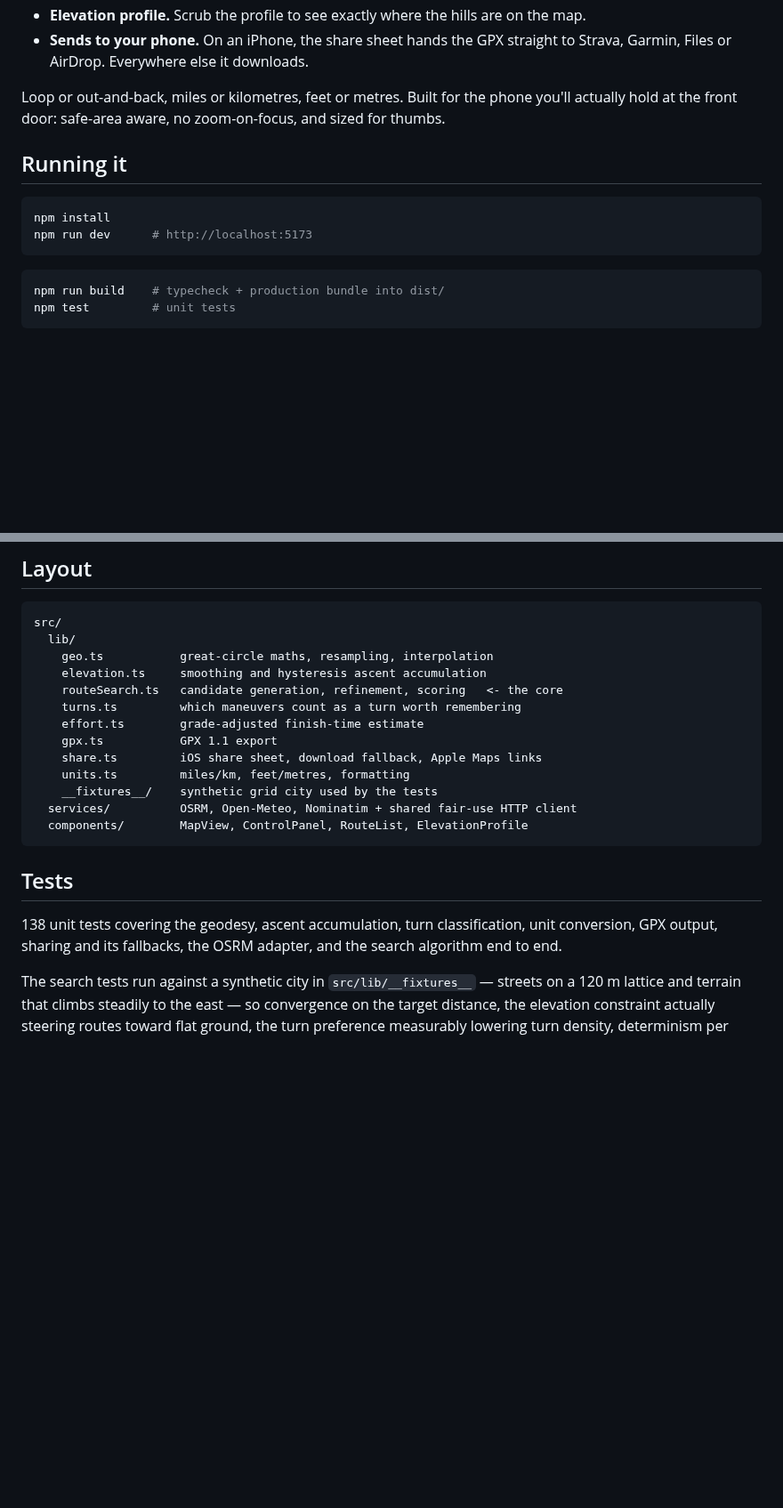
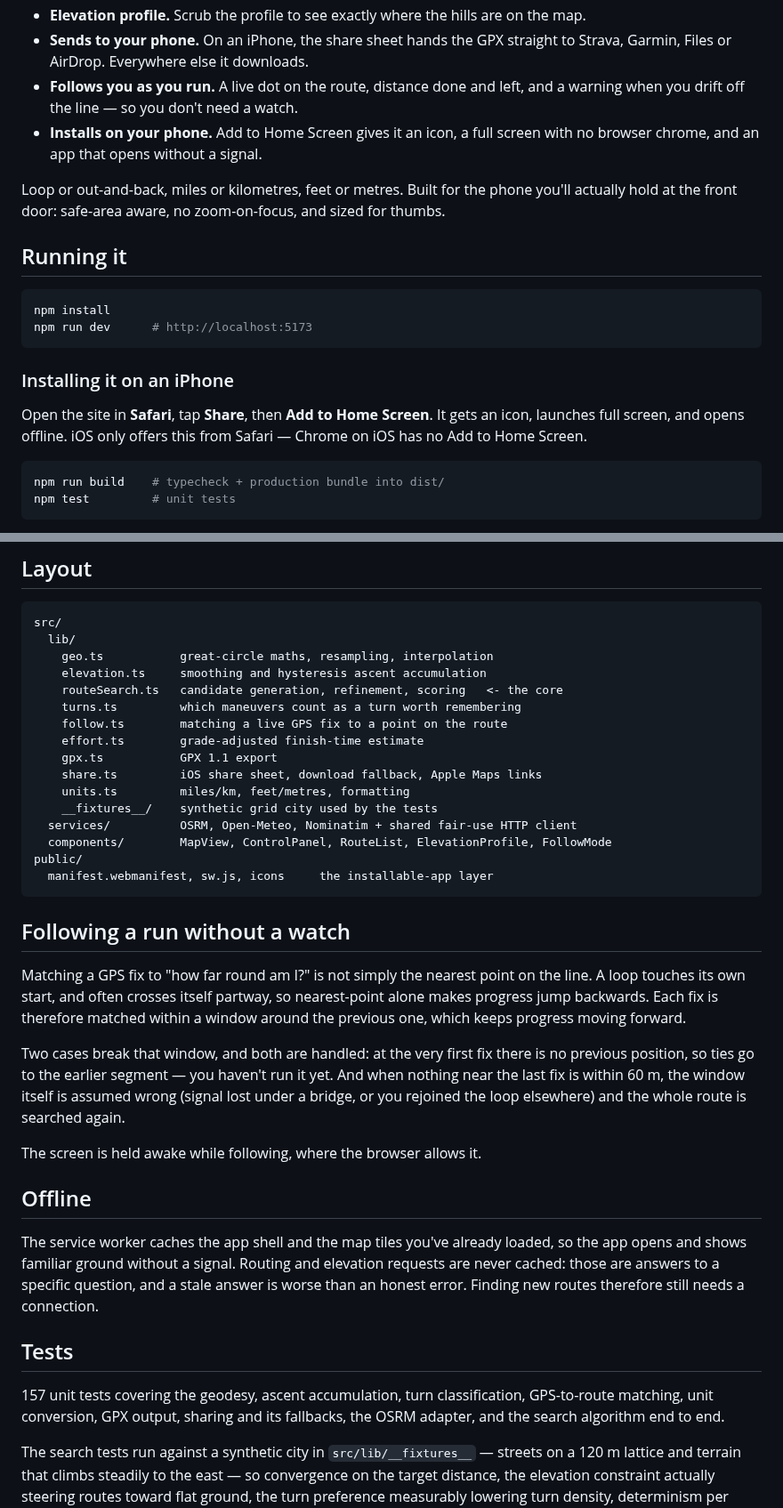
Before and after one commit to Orion0900/Claude-orion, a Markdown page: README.md, 2 parts joined by grey strips. Shown at 89% size. GitHub-like rendering; blank space fills up the shorter version.

````diff
--- a/README.md
+++ b/README.md
@@ -27,6 +27,10 @@ end at your door.
   on the map.
 - **Sends to your phone.** On an iPhone, the share sheet hands the GPX straight
   to Strava, Garmin, Files or AirDrop. Everywhere else it downloads.
+- **Follows you as you run.** A live dot on the route, distance done and left,
+  and a warning when you drift off the line — so you don't need a watch.
+- **Installs on your phone.** Add to Home Screen gives it an icon, a full
+  screen with no browser chrome, and an app that opens without a signal.
 
 Loop or out-and-back, miles or kilometres, feet or metres. Built for the phone
 you'll actually hold at the front door: safe-area aware, no zoom-on-focus, and
@@ -38,6 +42,12 @@ sized for thumbs.
 npm install
 npm run dev      # http://localhost:5173
 ```
+
+### Installing it on an iPhone
+
+Open the site in **Safari**, tap **Share**, then **Add to Home Screen**. It gets
+an icon, launches full screen, and opens offline. iOS only offers this from
+Safari — Chrome on iOS has no Add to Home Screen.
 
 ```bash
 npm run build    # typecheck + production bundle into dist/
@@ -128,20 +138,46 @@ src/
     elevation.ts     smoothing and hysteresis ascent accumulation
     routeSearch.ts   candidate generation, refinement, scoring   <- the core
     turns.ts         which maneuvers count as a turn worth remembering
+    follow.ts        matching a live GPS fix to a point on the route
     effort.ts        grade-adjusted finish-time estimate
     gpx.ts           GPX 1.1 export
     share.ts         iOS share sheet, download fallback, Apple Maps links
     units.ts         miles/km, feet/metres, formatting
     __fixtures__/    synthetic grid city used by the tests
   services/          OSRM, Open-Meteo, Nominatim + shared fair-use HTTP client
-  components/        MapView, ControlPanel, RouteList, ElevationProfile
+  components/        MapView, ControlPanel, RouteList, ElevationProfile, FollowMode
+public/
+  manifest.webmanifest, sw.js, icons     the installable-app layer
 ```
+
+## Following a run without a watch
+
+Matching a GPS fix to "how far round am I?" is not simply the nearest point on
+the line. A loop touches its own start, and often crosses itself partway, so
+nearest-point alone makes progress jump backwards. Each fix is therefore matched
+within a window around the previous one, which keeps progress moving forward.
+
+Two cases break that window, and both are handled: at the very first fix there
+is no previous position, so ties go to the earlier segment — you haven't run it
+yet. And when nothing near the last fix is within 60 m, the window itself is
+assumed wrong (signal lost under a bridge, or you rejoined the loop elsewhere)
+and the whole route is searched again.
+
+The screen is held awake while following, where the browser allows it.
+
+## Offline
+
+The service worker caches the app shell and the map tiles you've already
+loaded, so the app opens and shows familiar ground without a signal. Routing and
+elevation requests are never cached: those are answers to a specific question,
+and a stale answer is worse than an honest error. Finding new routes therefore
+still needs a connection.
 
 ## Tests
 
-138 unit tests covering the geodesy, ascent accumulation, turn classification,
-unit conversion, GPX output, sharing and its fallbacks, the OSRM adapter, and
-the search algorithm end to end.
+157 unit tests covering the geodesy, ascent accumulation, turn classification,
+GPS-to-route matching, unit conversion, GPX output, sharing and its fallbacks,
+the OSRM adapter, and the search algorithm end to end.
 
 The search tests run against a synthetic city in `src/lib/__fixtures__` —
 streets on a 120 m lattice and terrain that climbs steadily to the east — so
````
Also changed, not shown: docs/screenshot-follow.png (added), public/apple-touch-icon.png (added), public/icon-192.png (added), public/icon-512.png (added), public/icon-maskable-512.png (added), 11 other files.
